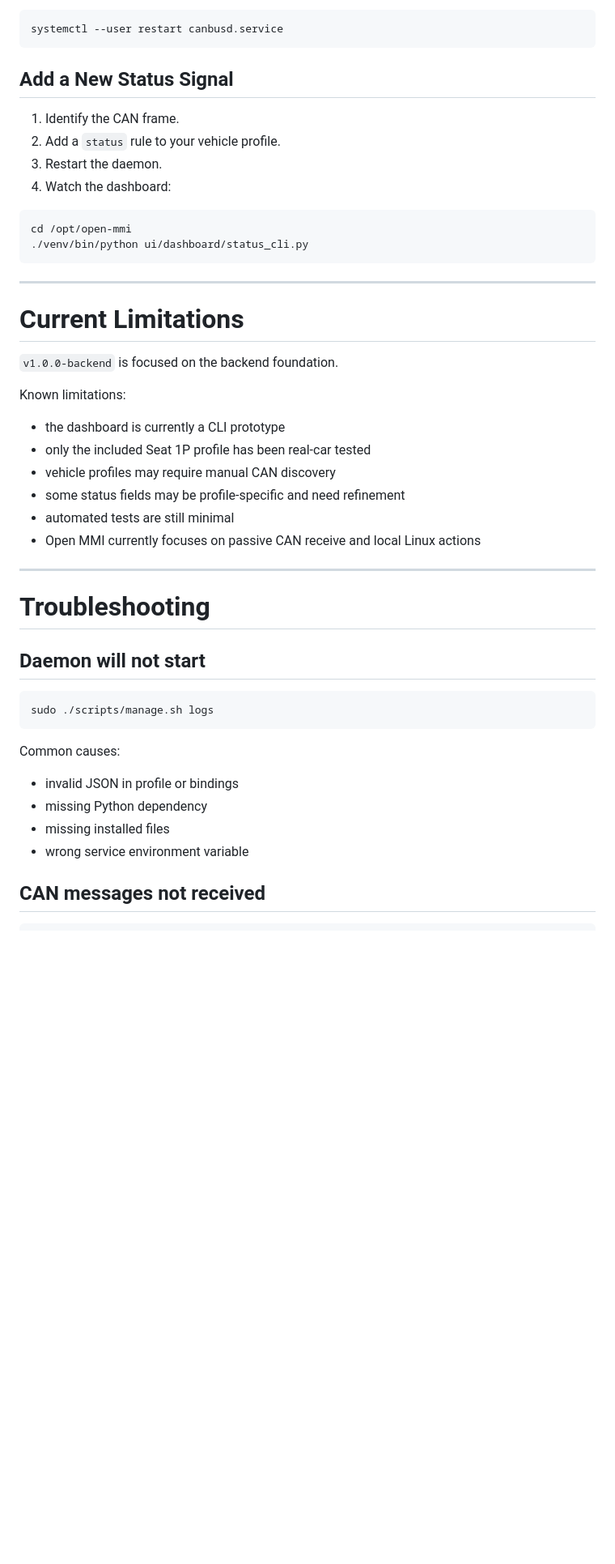
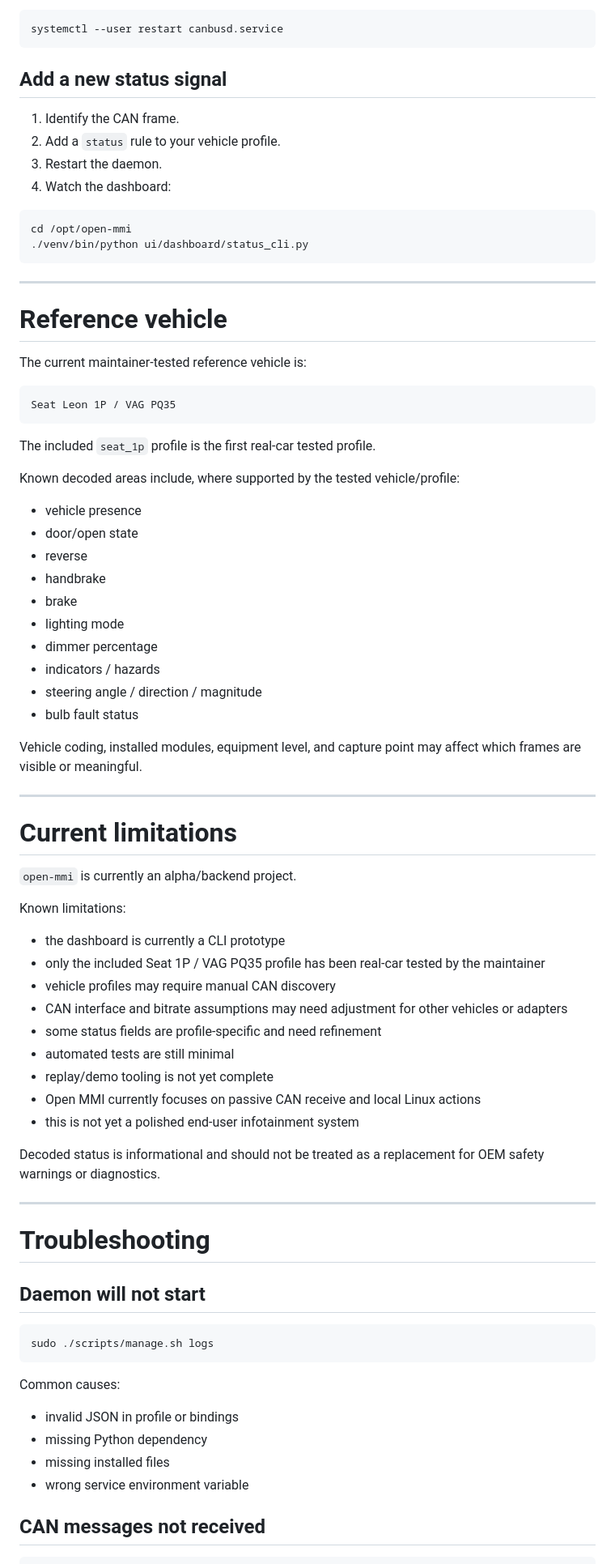
Before and after one commit to open-mmi/open-mmi, a Markdown page: README.md, the part around one of its changes. Shown at 81% size. Rendered like a GitHub page; blank space fills up the shorter version.

````diff
--- a/README.md
+++ b/README.md
@@ -742,7 +866,7 @@ candump can0
 systemctl --user restart canbusd.service
 ```
 
-## Add a New Status Signal
+## Add a new status signal
 
 1. Identify the CAN frame.
 2. Add a `status` rule to your vehicle profile.
@@ -756,18 +880,50 @@ cd /opt/open-mmi
 
 ---
 
-# Current Limitations
+# Reference vehicle
 
-`v1.0.0-backend` is focused on the backend foundation.
+The current maintainer-tested reference vehicle is:
+
+```text
+Seat Leon 1P / VAG PQ35
+```
+
+The included `seat_1p` profile is the first real-car tested profile.
+
+Known decoded areas include, where supported by the tested vehicle/profile:
+
+* vehicle presence
+* door/open state
+* reverse
+* handbrake
+* brake
+* lighting mode
+* dimmer percentage
+* indicators / hazards
+* steering angle / direction / magnitude
+* bulb fault status
+
+Vehicle coding, installed modules, equipment level, and capture point may affect which frames are visible or meaningful.
+
+---
+
+# Current limitations
+
+`open-mmi` is currently an alpha/backend project.
 
 Known limitations:
 
-- the dashboard is currently a CLI prototype
-- only the included Seat 1P profile has been real-car tested
-- vehicle profiles may require manual CAN discovery
-- some status fields may be profile-specific and need refinement
-- automated tests are still minimal
-- Open MMI currently focuses on passive CAN receive and local Linux actions
+* the dashboard is currently a CLI prototype
+* only the included Seat 1P / VAG PQ35 profile has been real-car tested by the maintainer
+* vehicle profiles may require manual CAN discovery
+* CAN interface and bitrate assumptions may need adjustment for other vehicles or adapters
+* some status fields are profile-specific and need refinement
+* automated tests are still minimal
+* replay/demo tooling is not yet complete
+* Open MMI currently focuses on passive CAN receive and local Linux actions
+* this is not yet a polished end-user infotainment system
+
+Decoded status is informational and should not be treated as a replacement for OEM safety warnings or diagnostics.
 
 ---
 
@@ -781,10 +937,10 @@ sudo ./scripts/manage.sh logs
 
 Common causes:
 
-- invalid JSON in profile or bindings
-- missing Python dependency
-- missing installed files
-- wrong service environment variable
+* invalid JSON in profile or bindings
+* missing Python dependency
+* missing installed files
+* wrong service environment variable
 
 ## CAN messages not received
 
````
Also changed, not shown: other parts of README.md (+321 -144 lines).
